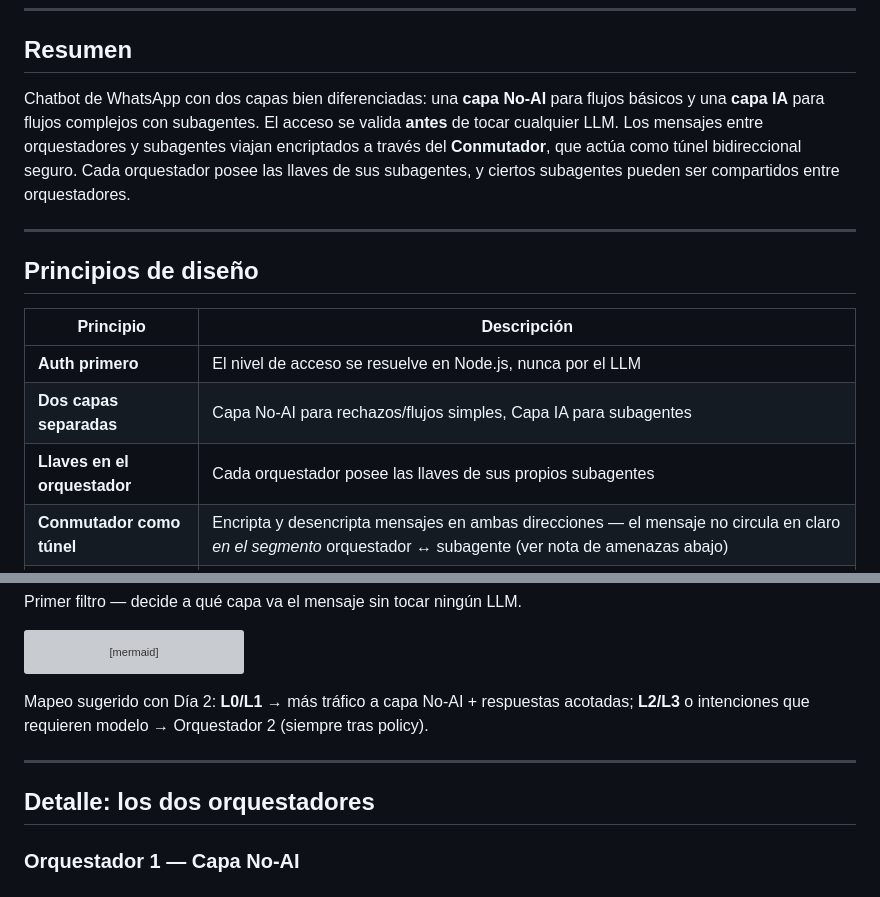
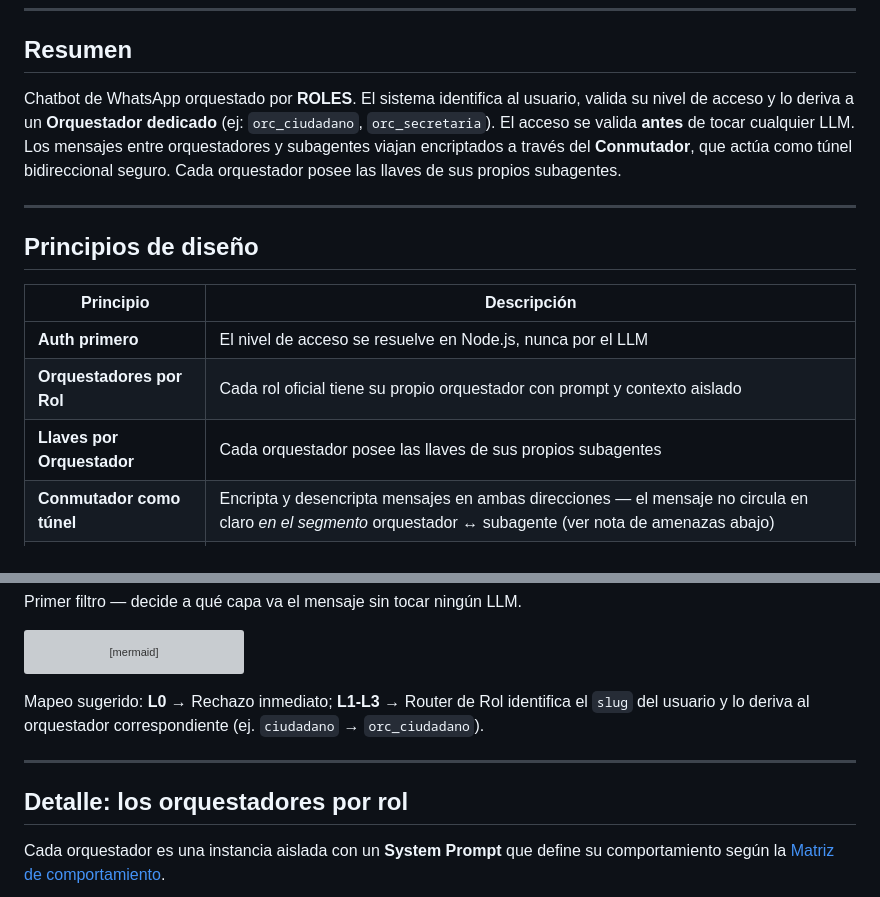
Before and after one commit to ariutokintumi/IAldea-org, a Markdown page: docs/planning/dia_03_whatsapp_subagentes_orquestacion.md, 2 parts joined by grey strips. Drawn GitHub-style; grey boxes are pictures that could not be loaded.

````diff
--- a/docs/planning/dia_03_whatsapp_subagentes_orquestacion.md
+++ b/docs/planning/dia_03_whatsapp_subagentes_orquestacion.md
@@ -8,7 +8,7 @@
 
 ## Resumen
 
-Chatbot de WhatsApp con dos capas bien diferenciadas: una **capa No-AI** para flujos básicos y una **capa IA** para flujos complejos con subagentes. El acceso se valida **antes** de tocar cualquier LLM. Los mensajes entre orquestadores y subagentes viajan encriptados a través del **Conmutador**, que actúa como túnel bidireccional seguro. Cada orquestador posee las llaves de sus subagentes, y ciertos subagentes pueden ser compartidos entre orquestadores.
+Chatbot de WhatsApp orquestado por **ROLES**. El sistema identifica al usuario, valida su nivel de acceso y lo deriva a un **Orquestador dedicado** (ej: `orc_ciudadano`, `orc_secretaria`). El acceso se valida **antes** de tocar cualquier LLM. Los mensajes entre orquestadores y subagentes viajan encriptados a través del **Conmutador**, que actúa como túnel bidireccional seguro. Cada orquestador posee las llaves de sus propios subagentes.
 
 ---
 
@@ -17,8 +17,8 @@ Chatbot de WhatsApp con dos capas bien diferenciadas: una **capa No-AI** para fl
 | Principio | Descripción |
 |-----------|-------------|
 | **Auth primero** | El nivel de acceso se resuelve en Node.js, nunca por el LLM |
-| **Dos capas separadas** | Capa No-AI para rechazos/flujos simples, Capa IA para subagentes |
-| **Llaves en el orquestador** | Cada orquestador posee las llaves de sus propios subagentes |
+| **Orquestadores por Rol** | Cada rol oficial tiene su propio orquestador con prompt y contexto aislado |
+| **Llaves por Orquestador** | Cada orquestador posee las llaves de sus propios subagentes |
 | **Conmutador como túnel** | Encripta y desencripta mensajes en ambas direcciones — el mensaje no circula en claro *en el segmento* orquestador ↔ subagente (ver nota de amenazas abajo) |
 | **Subagentes compartibles** | Algunos subagentes pueden ser accedidos por más de un orquestador si comparten llave |
 | **Zero-token en rechazo** | Usuarios sin acceso no consumen tokens de LLM |
@@ -78,11 +77,11 @@ flowchart LR
     E -->|Nivel con IA| G[→ Orquestador 2\nCapa IA]
 ```
 
-Mapeo sugerido con Día 2: **L0/L1** → más tráfico a capa No-AI + respuestas acotadas; **L2/L3** o intenciones que requieren modelo → Orquestador 2 (siempre tras policy).
+Mapeo sugerido: **L0** → Rechazo inmediato; **L1-L3** → Router de Rol identifica el `slug` del usuario y lo deriva al orquestador correspondiente (ej. `ciudadano` → `orc_ciudadano`).
 
 ---
 
-## Detalle: los dos orquestadores
+## Detalle: los orquestadores por rol
 
-### Orquestador 1 — Capa No-AI
+Cada orquestador es una instancia aislada con un **System Prompt** que define su comportamiento según la [Matriz de comportamiento](docs/roles/matriz-comportamiento-por-rol.md).
 
````
Also changed, not shown: other parts of docs/planning/dia_03_whatsapp_subagentes_orquestacion.md (+24 -45 lines), docs/architecture.md (+29 -6 lines), docs/planning/dia_03_arquitectura_memoria.md (+8 -11 lines).
